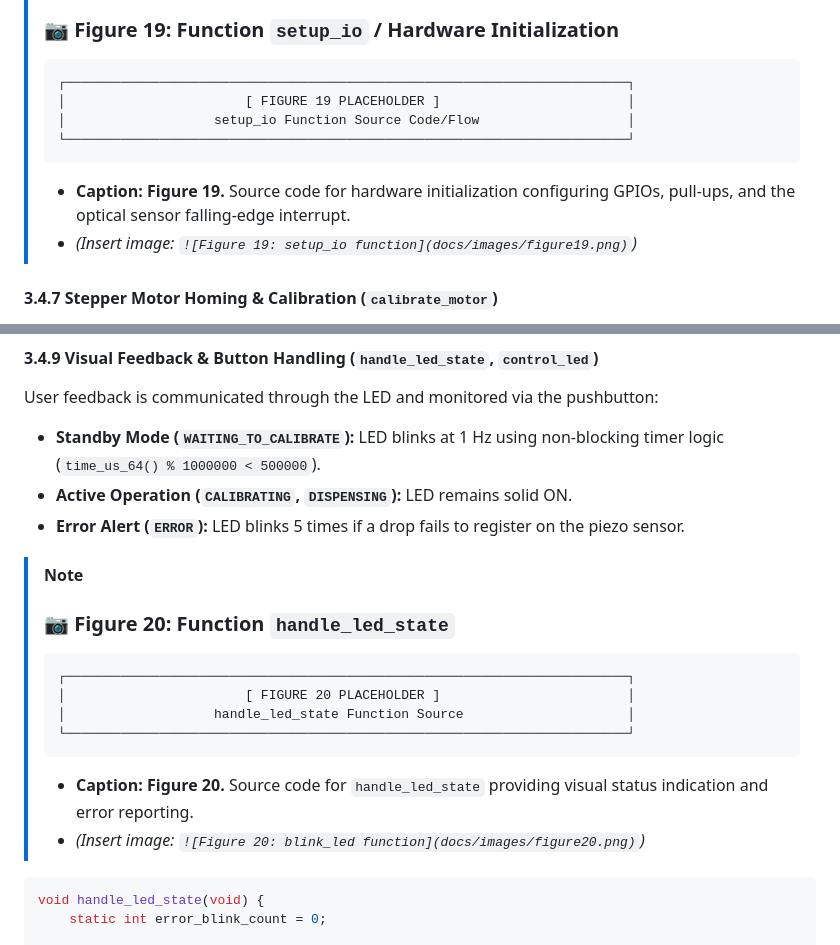
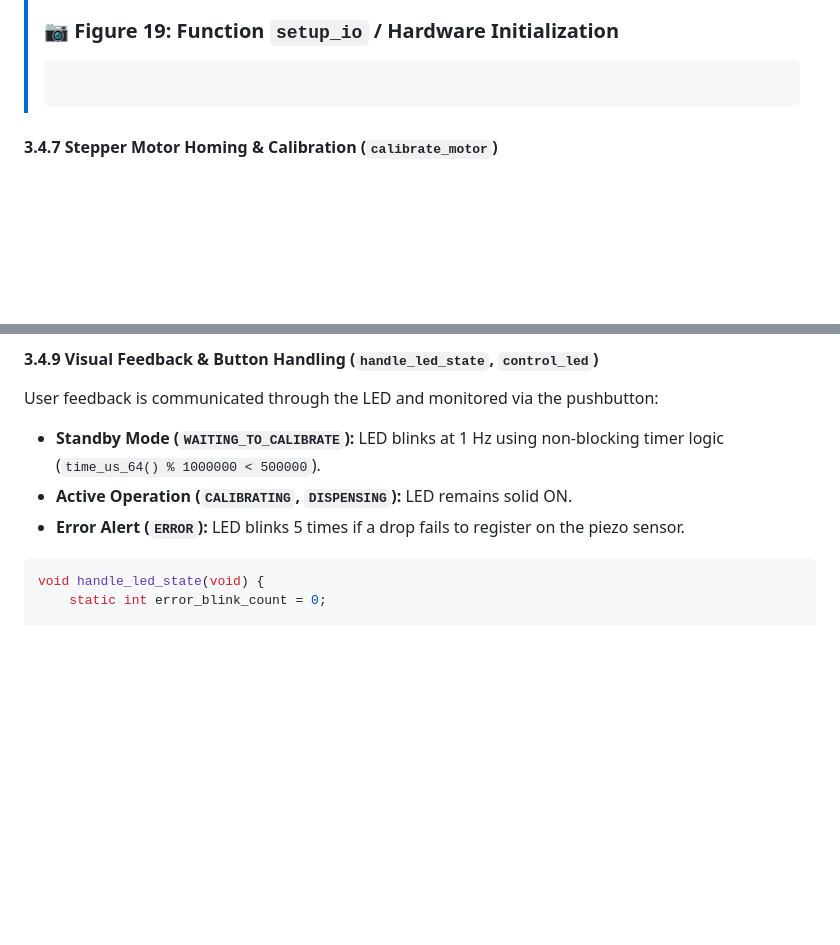
Before and after one commit to dejoo10/Pill-Dispenser, a Markdown page: README.md, 2 parts joined by grey strips. Rendered like a GitHub page; blank space fills up the shorter version.

````diff
--- a/README.md
+++ b/README.md
@@ -586,13 +573,7 @@ gpio_pull_up(piezo_pin);
 > ### 📷 Figure 19: Function `setup_io` / Hardware Initialization
 >
 > ```
-> ┌────────────────────────────────────────────────────────────────────────┐
-> │                       [ FIGURE 19 PLACEHOLDER ]                        │
-> │                   setup_io Function Source Code/Flow                   │
-> └────────────────────────────────────────────────────────────────────────┘
-> ```
-> * **Caption:** **Figure 19.** Source code for hardware initialization configuring GPIOs, pull-ups, and the optical sensor falling-edge interrupt.
-> * *(Insert image: `![Figure 19: setup_io function](docs/images/figure19.png)`)*
+
 
 #### 3.4.7 Stepper Motor Homing & Calibration (`calibrate_motor`)
 
@@ -647,17 +628,6 @@ User feedback is communicated through the LED and monitored via the pushbutton:
 * **Active Operation (`CALIBRATING`, `DISPENSING`):** LED remains solid ON.
 * **Error Alert (`ERROR`):** LED blinks 5 times if a drop fails to register on the piezo sensor.
 
-> [!NOTE]
-> ### 📷 Figure 20: Function `handle_led_state`
->
-> ```
-> ┌────────────────────────────────────────────────────────────────────────┐
-> │                       [ FIGURE 20 PLACEHOLDER ]                        │
-> │                   handle_led_state Function Source                     │
-> └────────────────────────────────────────────────────────────────────────┘
-> ```
-> * **Caption:** **Figure 20.** Source code for `handle_led_state` providing visual status indication and error reporting.
-> * *(Insert image: `![Figure 20: blink_led function](docs/images/figure20.png)`)*
 
 ```c
 void handle_led_state(void) {
````
Also changed, not shown: other parts of README.md (+8 -21 lines), images/Figure-12.png (added), images/Figure-13.png (added).
